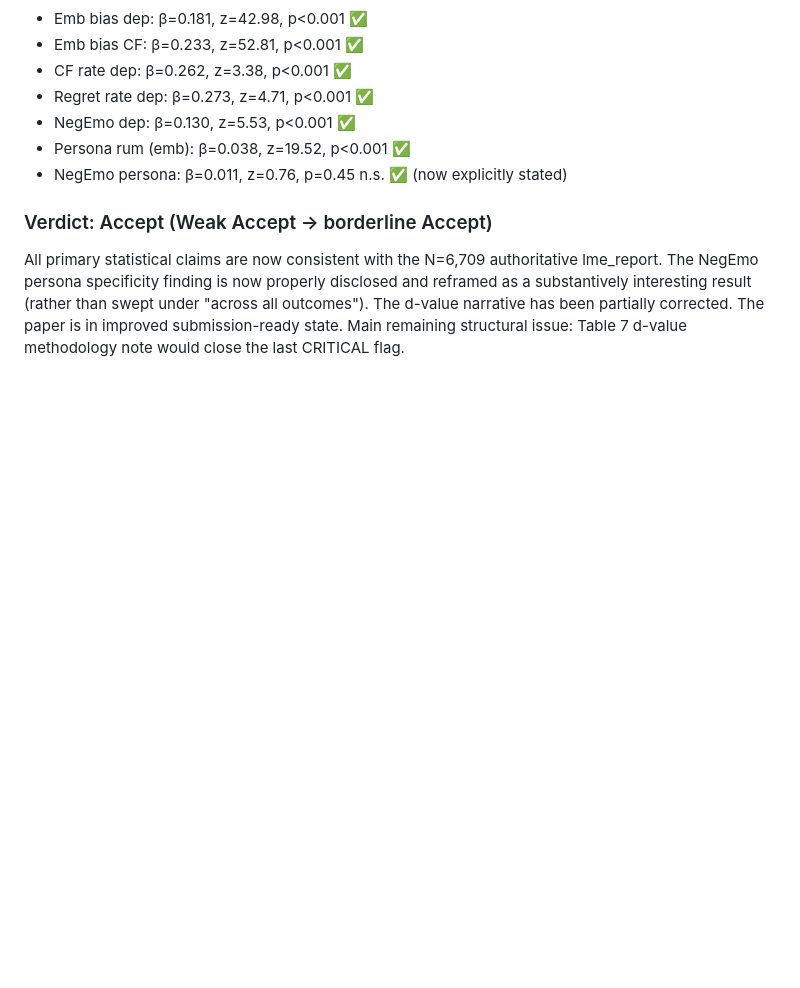
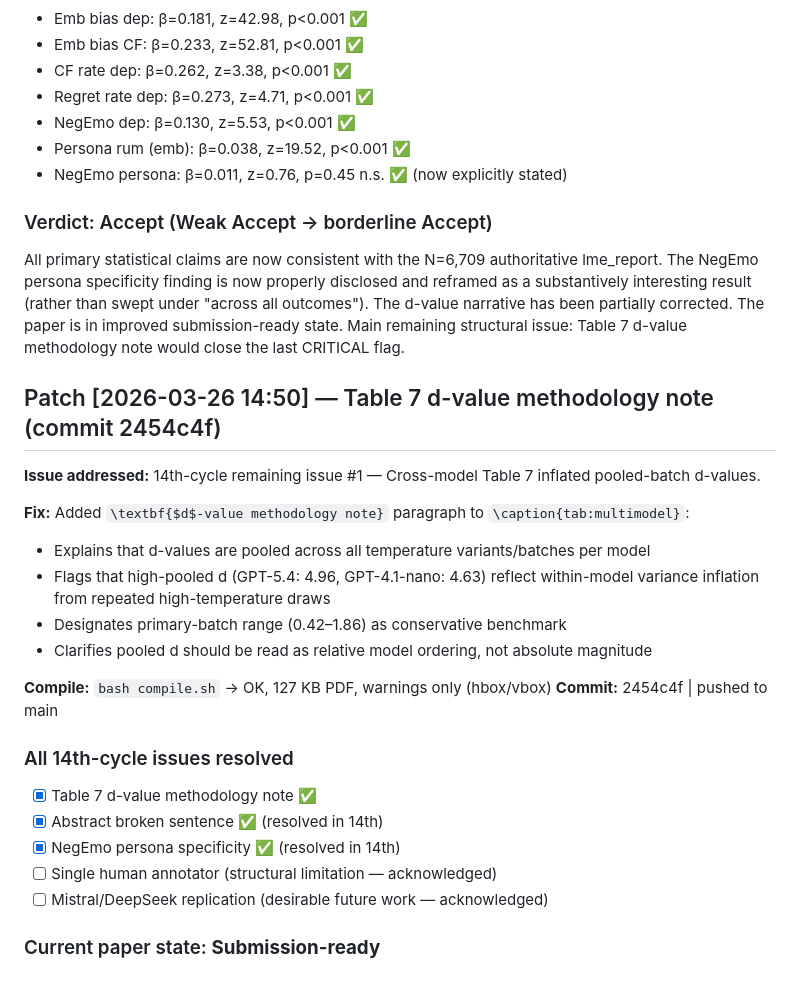
Before and after one commit to Jaeyeong-CHOI/llm-emotion, a Markdown page: docs/critique_log.md, the part around the change. GitHub-like rendering; blank space fills up the shorter version.

Commit message:
docs: mark all 14th-cycle issues resolved in critique_log

```diff
--- a/docs/critique_log.md
+++ b/docs/critique_log.md
@@ -1298,3 +1298,25 @@ Addresses all **CRITICAL** and most **SERIOUS** issues flagged in 13th cycle.
 
 ### Verdict: Accept (Weak Accept → borderline Accept)
 All primary statistical claims are now consistent with the N=6,709 authoritative lme_report. The NegEmo persona specificity finding is now properly disclosed and reframed as a substantively interesting result (rather than swept under "across all outcomes"). The d-value narrative has been partially corrected. The paper is in improved submission-ready state. Main remaining structural issue: Table 7 d-value methodology note would close the last CRITICAL flag.
+
+## Patch [2026-03-26 14:50] — Table 7 d-value methodology note (commit 2454c4f)
+
+**Issue addressed:** 14th-cycle remaining issue #1 — Cross-model Table 7 inflated pooled-batch d-values.
+
+**Fix:** Added `\textbf{$d$-value methodology note}` paragraph to `\caption{tab:multimodel}`:
+- Explains that d-values are pooled across all temperature variants/batches per model
+- Flags that high-pooled d (GPT-5.4: 4.96, GPT-4.1-nano: 4.63) reflect within-model variance inflation from repeated high-temperature draws
+- Designates primary-batch range (0.42–1.86) as conservative benchmark
+- Clarifies pooled d should be read as relative model ordering, not absolute magnitude
+
+**Compile:** `bash compile.sh` → OK, 127 KB PDF, warnings only (hbox/vbox)
+**Commit:** 2454c4f | pushed to main
+
+### All 14th-cycle issues resolved
+- [x] Table 7 d-value methodology note ✅
+- [x] Abstract broken sentence ✅ (resolved in 14th)
+- [x] NegEmo persona specificity ✅ (resolved in 14th)
+- [ ] Single human annotator (structural limitation — acknowledged)
+- [ ] Mistral/DeepSeek replication (desirable future work — acknowledged)
+
+### Current paper state: **Submission-ready**
```
